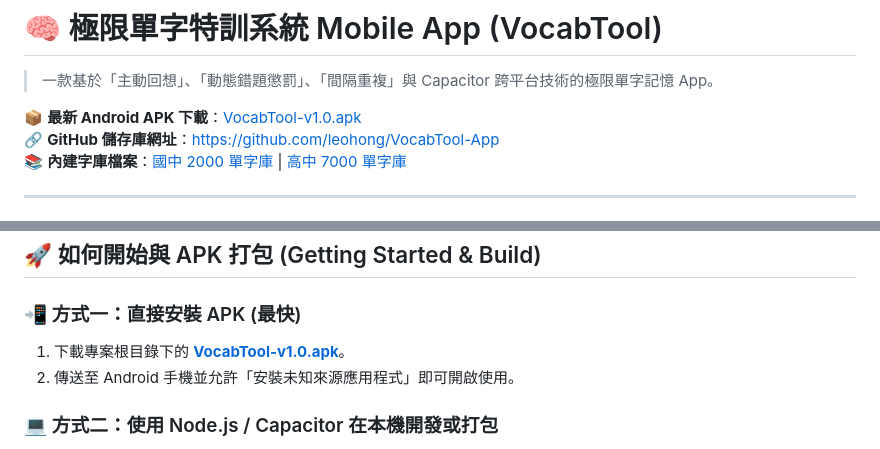
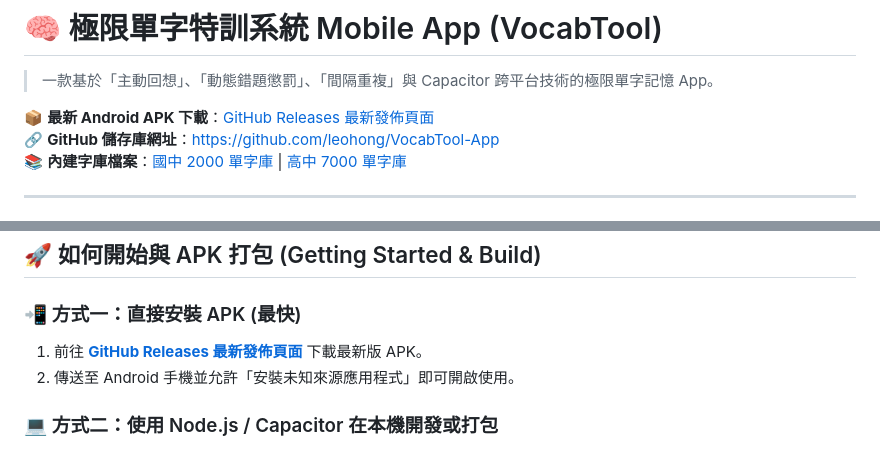
Before and after one commit to leohong/VocabTool-App, a Markdown page: README.md, 2 parts joined by grey strips. GitHub-like rendering.

Commit message:
docs: update download links in README to point to GitHub Releases

```diff
--- a/README.md
+++ b/README.md
@@ -2,7 +2,7 @@
 
 > 一款基於「主動回想」、「動態錯題懲罰」、「間隔重複」與 Capacitor 跨平台技術的極限單字記憶 App。
 
-📦 **最新 Android APK 下載**：[VocabTool-v1.0.apk](./VocabTool-v1.0.apk)
+📦 **最新 Android APK 下載**：[GitHub Releases 最新發佈頁面](https://github.com/leohong/VocabTool-App/releases/latest)
 🔗 **GitHub 儲存庫網址**：[https://github.com/leohong/VocabTool-App](https://github.com/leohong/VocabTool-App)
 📚 **內建字庫檔案**：[國中 2000 單字庫](./www/2000_單字庫.txt) | [高中 7000 單字庫](./www/7000_單字庫.txt)
 
@@ -27,7 +27,7 @@
 ## 🚀 如何開始與 APK 打包 (Getting Started & Build)
 
 ### 📲 方式一：直接安裝 APK (最快)
-1. 下載專案根目錄下的 **[VocabTool-v1.0.apk](./VocabTool-v1.0.apk)**。
+1. 前往 **[GitHub Releases 最新發佈頁面](https://github.com/leohong/VocabTool-App/releases/latest)** 下載最新版 APK。
 2. 傳送至 Android 手機並允許「安裝未知來源應用程式」即可開啟使用。
 
 ### 💻 方式二：使用 Node.js / Capacitor 在本機開發或打包
```
